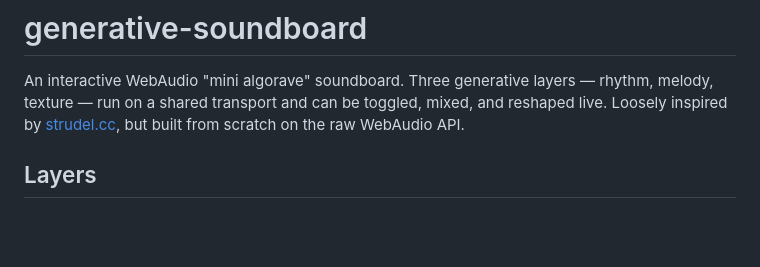
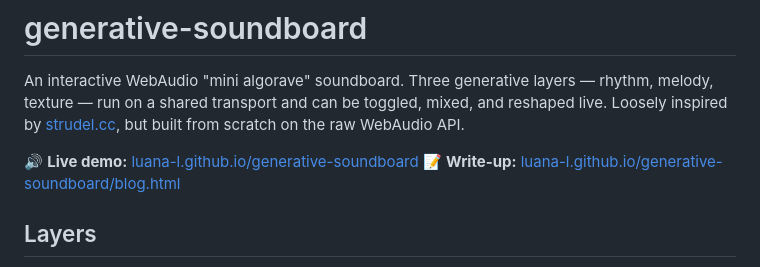
Before and after one commit to Luana-L/generative-soundboard, a Markdown page: README.md, the part around the change. Rendered like a GitHub page; blank space fills up the shorter version.

Commit message:
linking to demo and write-up in readme

```diff
--- a/README.md
+++ b/README.md
@@ -1,6 +1,9 @@
 # generative-soundboard
 
 An interactive WebAudio "mini algorave" soundboard. Three generative layers — rhythm, melody, texture — run on a shared transport and can be toggled, mixed, and reshaped live. Loosely inspired by [strudel.cc](https://strudel.cc/), but built from scratch on the raw WebAudio API.
+
+🔊 **Live demo:** [luana-l.github.io/generative-soundboard](https://luana-l.github.io/generative-soundboard/)
+📝 **Write-up:** [luana-l.github.io/generative-soundboard/blog.html](https://luana-l.github.io/generative-soundboard/blog.html)
 
 ## Layers
 
```
